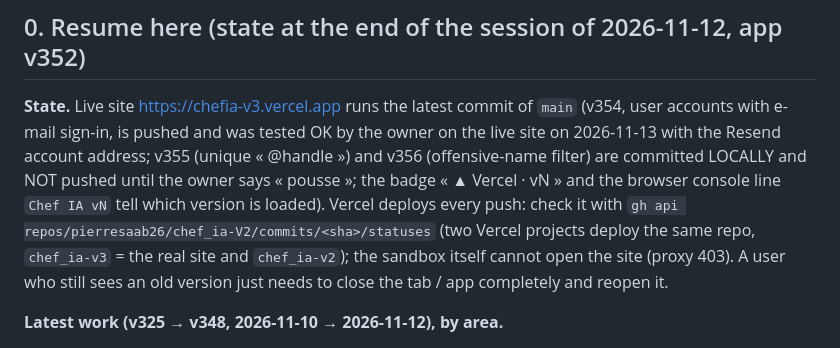
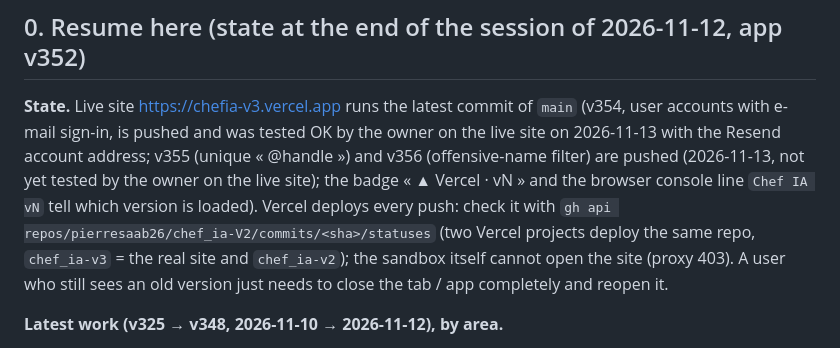
Before and after one commit to pierresaab26/chef_ia-V2, a Markdown page: CLAUDE.md, the part around one of its changes. GitHub-like rendering.

Commit message:
docs: v355/v356 pushed, preview rebuilt from the repo (how)
Co-Authored-By: Claude Opus 5.5 <noreply@anthropic.com>
Claude-Session: https://claude.ai/code/session_017fRidiQFuWQ19Vwm7EN9x2

```diff
--- a/CLAUDE.md
+++ b/CLAUDE.md
@@ -5,7 +5,7 @@ Never put secrets here (keys, passwords, tokens): this repository may be public.
 
 ## 0. Resume here (state at the end of the session of 2026-11-12, app v352)
 
-**State.** Live site https://chefia-v3.vercel.app runs the latest commit of `main` (v354, user accounts with e-mail sign-in, is pushed and was tested OK by the owner on the live site on 2026-11-13 with the Resend account address; v355 (unique « @handle ») and v356 (offensive-name filter) are committed LOCALLY and NOT pushed until the owner says « pousse »; the badge « ▲ Vercel · vN » and the browser console line `Chef IA vN` tell which version is loaded). Vercel deploys every push: check it with `gh api repos/pierresaab26/chef_ia-V2/commits/<sha>/statuses` (two Vercel projects deploy the same repo, `chef_ia-v3` = the real site and `chef_ia-v2`); the sandbox itself cannot open the site (proxy 403). A user who still sees an old version just needs to close the tab / app completely and reopen it.
+**State.** Live site https://chefia-v3.vercel.app runs the latest commit of `main` (v354, user accounts with e-mail sign-in, is pushed and was tested OK by the owner on the live site on 2026-11-13 with the Resend account address; v355 (unique « @handle ») and v356 (offensive-name filter) are pushed (2026-11-13, not yet tested by the owner on the live site); the badge « ▲ Vercel · vN » and the browser console line `Chef IA vN` tell which version is loaded). Vercel deploys every push: check it with `gh api repos/pierresaab26/chef_ia-V2/commits/<sha>/statuses` (two Vercel projects deploy the same repo, `chef_ia-v3` = the real site and `chef_ia-v2`); the sandbox itself cannot open the site (proxy 403). A user who still sees an old version just needs to close the tab / app completely and reopen it.
 
 **Latest work (v325 → v348, 2026-11-10 → 2026-11-12), by area.**
 - Circle (v325–v329): « Mon cercle » starts with « Mon pseudo », then the single invitation « ➕ Inviter un ami » (link `/?c=<code>`, 7 days), then « Membres de mon cercle » and 🔔 Nouveautés. v328: the app checks for a newer version at local midnight and when reopened on a new day.
```
Also changed, not shown: other parts of CLAUDE.md (+1 -1 lines).
